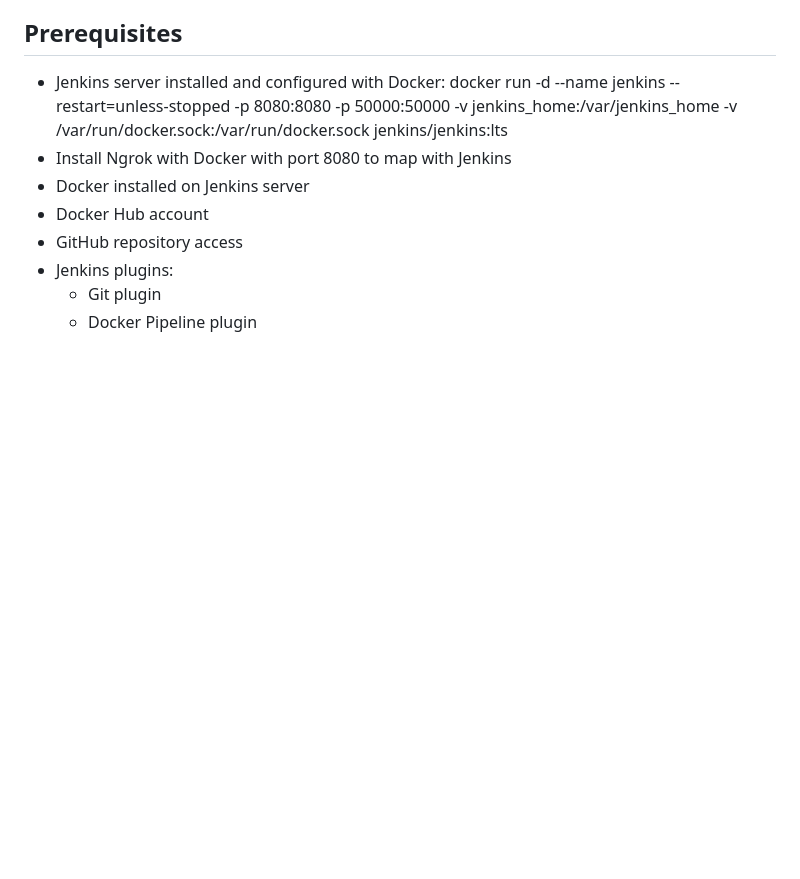
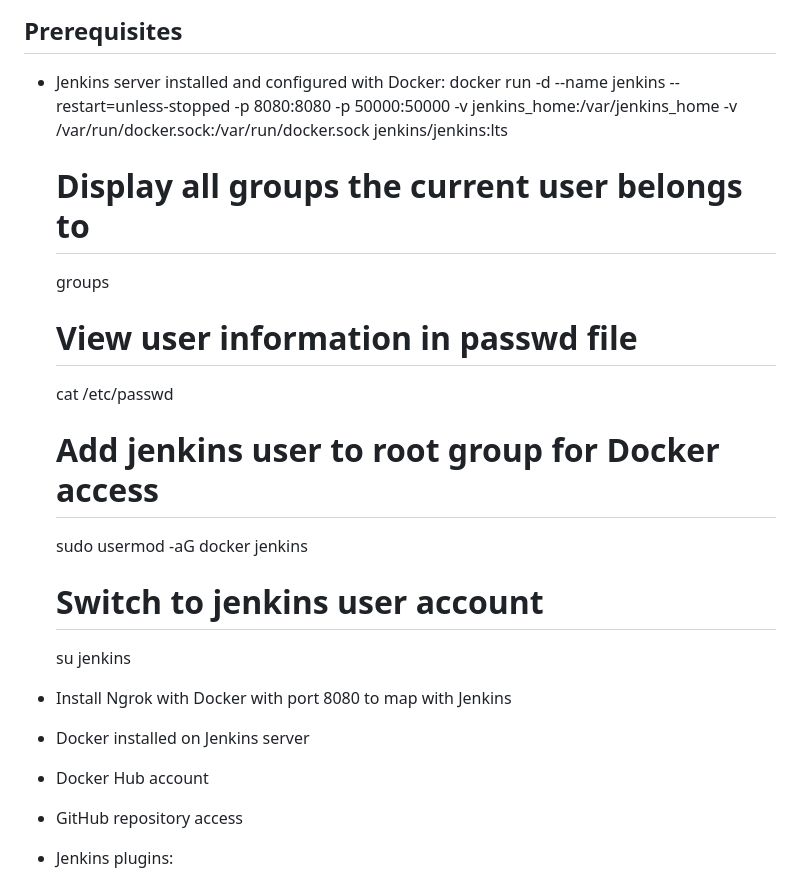
Before and after one commit to 1highbar45/mediplus-lite, a Markdown page: README.md, the part around the change. Drawn GitHub-style; blank space fills up the shorter version.

```diff
--- a/README.md
+++ b/README.md
@@ -6,6 +6,17 @@ This repository contains a Jenkins pipeline configuration for automating the bui
 ## Prerequisites
 - Jenkins server installed and configured with Docker:
     docker run -d --name jenkins --restart=unless-stopped -p 8080:8080 -p 50000:50000 -v jenkins_home:/var/jenkins_home -v /var/run/docker.sock:/var/run/docker.sock jenkins/jenkins:lts
+    # Display all groups the current user belongs to
+    groups
+
+    # View user information in passwd file
+    cat /etc/passwd
+
+    # Add jenkins user to root group for Docker access
+    sudo usermod -aG docker jenkins
+
+    # Switch to jenkins user account
+    su jenkins
 - Install Ngrok with Docker with port 8080 to map with Jenkins
 - Docker installed on Jenkins server
 - Docker Hub account
```
